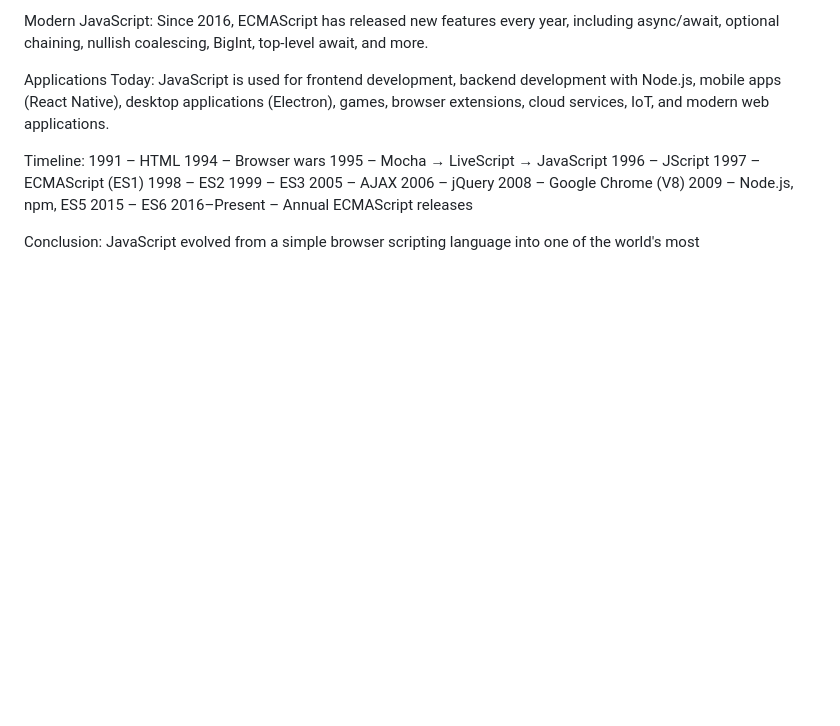
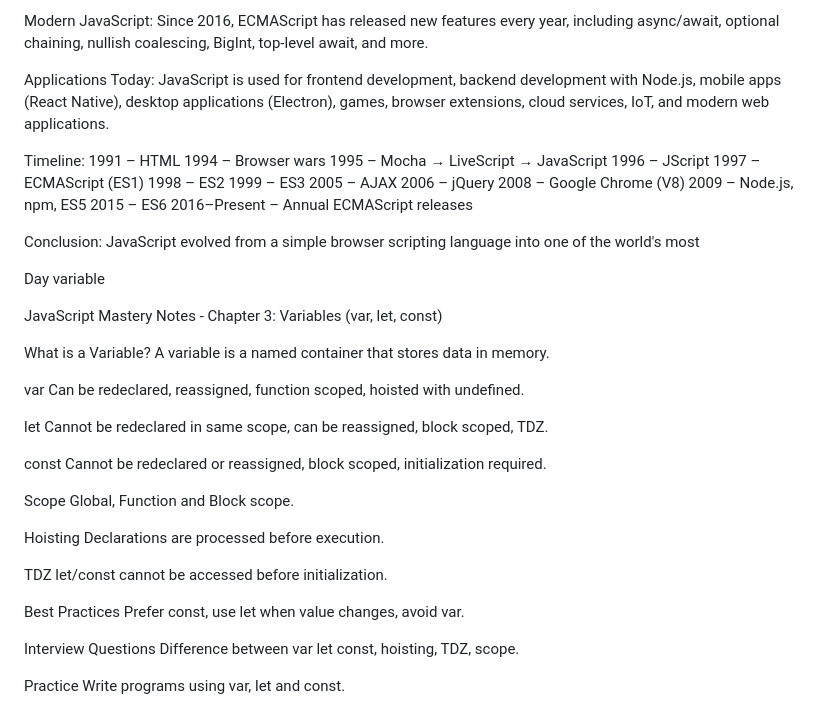
Before and after one commit to arpitrai38/MERN, a Markdown page: README.md, the part around the change. Rendered like a GitHub page; blank space fills up the shorter version.

Commit message:
Add variable

```diff
--- a/README.md
+++ b/README.md
@@ -83,3 +83,37 @@ Timeline:
 
 Conclusion:
 JavaScript evolved from a simple browser scripting language into one of the world's most
+
+Day variable
+
+JavaScript Mastery Notes - Chapter 3: Variables (var, let, const)
+
+What is a Variable?
+A variable is a named container that stores data in memory.
+
+var
+Can be redeclared, reassigned, function scoped, hoisted with undefined.
+
+let
+Cannot be redeclared in same scope, can be reassigned, block scoped, TDZ.
+
+const
+Cannot be redeclared or reassigned, block scoped, initialization required.
+
+Scope
+Global, Function and Block scope.
+
+Hoisting
+Declarations are processed before execution.
+
+TDZ
+let/const cannot be accessed before initialization.
+
+Best Practices
+Prefer const, use let when value changes, avoid var.
+
+Interview Questions
+Difference between var let const, hoisting, TDZ, scope.
+
+Practice
+Write programs using var, let and const.
```
